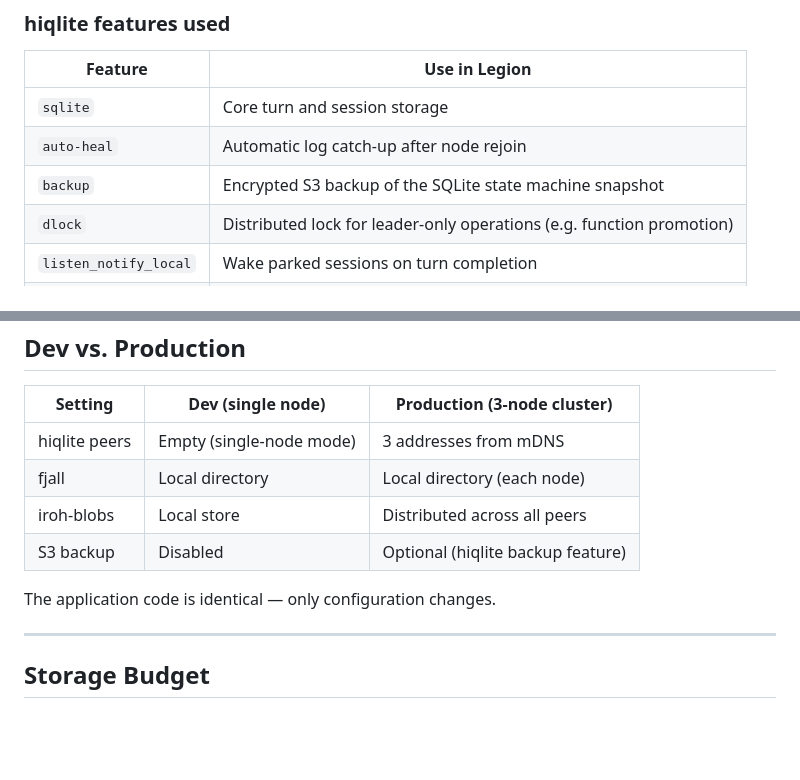
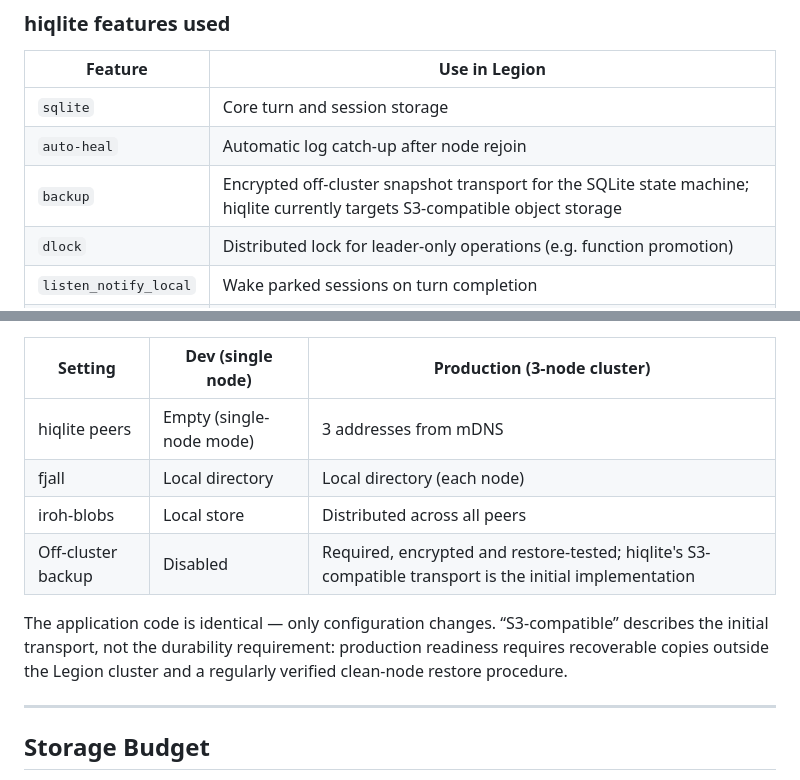
Before and after one commit to rcarmo/legion, a Markdown page: docs/05-storage.md, 2 parts joined by grey strips. GitHub-like rendering; blank space fills up the shorter version.

Commit message:
docs: define restore-tested backup requirement

```diff
--- a/docs/05-storage.md
+++ b/docs/05-storage.md
@@ -34,7 +34,7 @@ hiqlite wraps `rusqlite` with `openraft` to provide a strongly-consistent, highl
 |---|---|
 | `sqlite` | Core turn and session storage |
 | `auto-heal` | Automatic log catch-up after node rejoin |
-| `backup` | Encrypted S3 backup of the SQLite state machine snapshot |
+| `backup` | Encrypted off-cluster snapshot transport for the SQLite state machine; hiqlite currently targets S3-compatible object storage |
 | `dlock` | Distributed lock for leader-only operations (e.g. function promotion) |
 | `listen_notify_local` | Wake parked sessions on turn completion |
 | `migrations` | Schema evolution via numbered SQL files |
@@ -140,9 +140,9 @@ This means: push a function blob to any one node → all nodes can serve it to a
 | hiqlite peers | Empty (single-node mode) | 3 addresses from mDNS |
 | fjall | Local directory | Local directory (each node) |
 | iroh-blobs | Local store | Distributed across all peers |
-| S3 backup | Disabled | Optional (hiqlite backup feature) |
+| Off-cluster backup | Disabled | Required, encrypted and restore-tested; hiqlite's S3-compatible transport is the initial implementation |
 
-The application code is identical — only configuration changes.
+The application code is identical — only configuration changes. “S3-compatible” describes the initial transport, not the durability requirement: production readiness requires recoverable copies outside the Legion cluster and a regularly verified clean-node restore procedure.
 
 ---
 
```
Also changed, not shown: docs/10-roadmap.md (+5 -2 lines).
